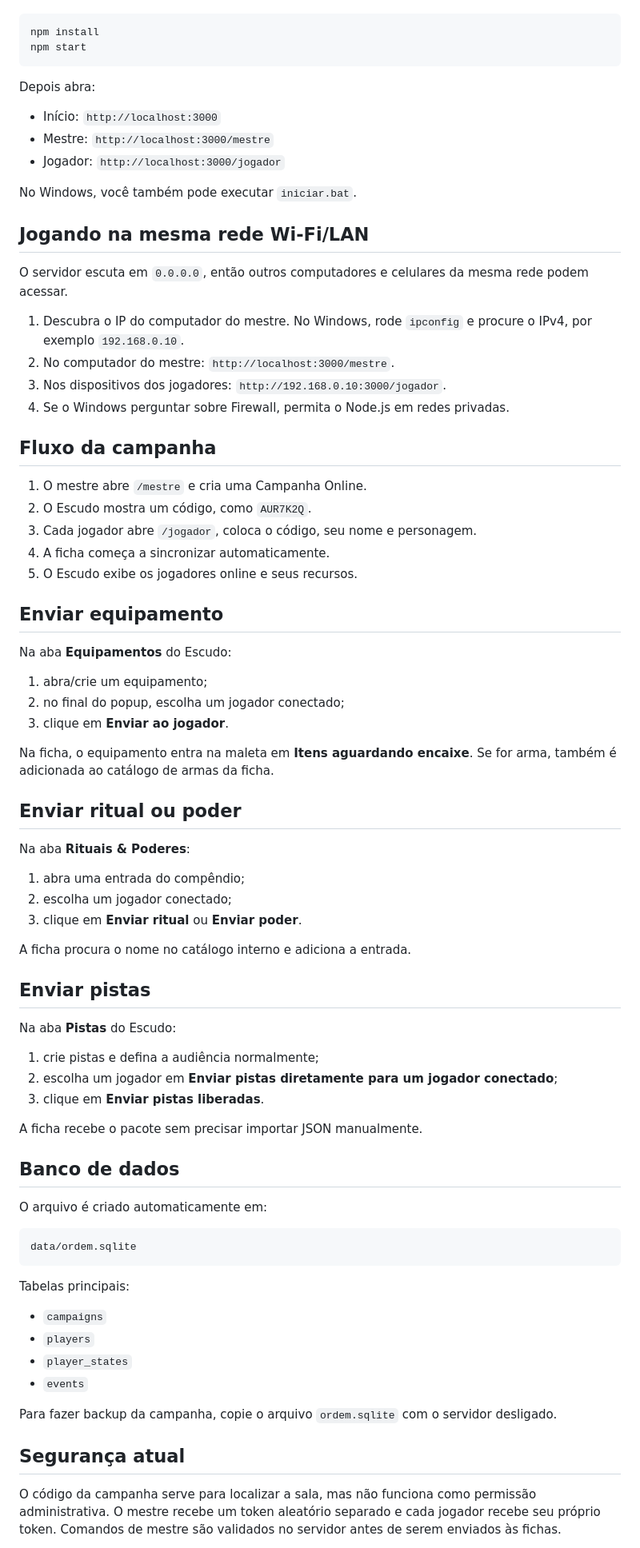
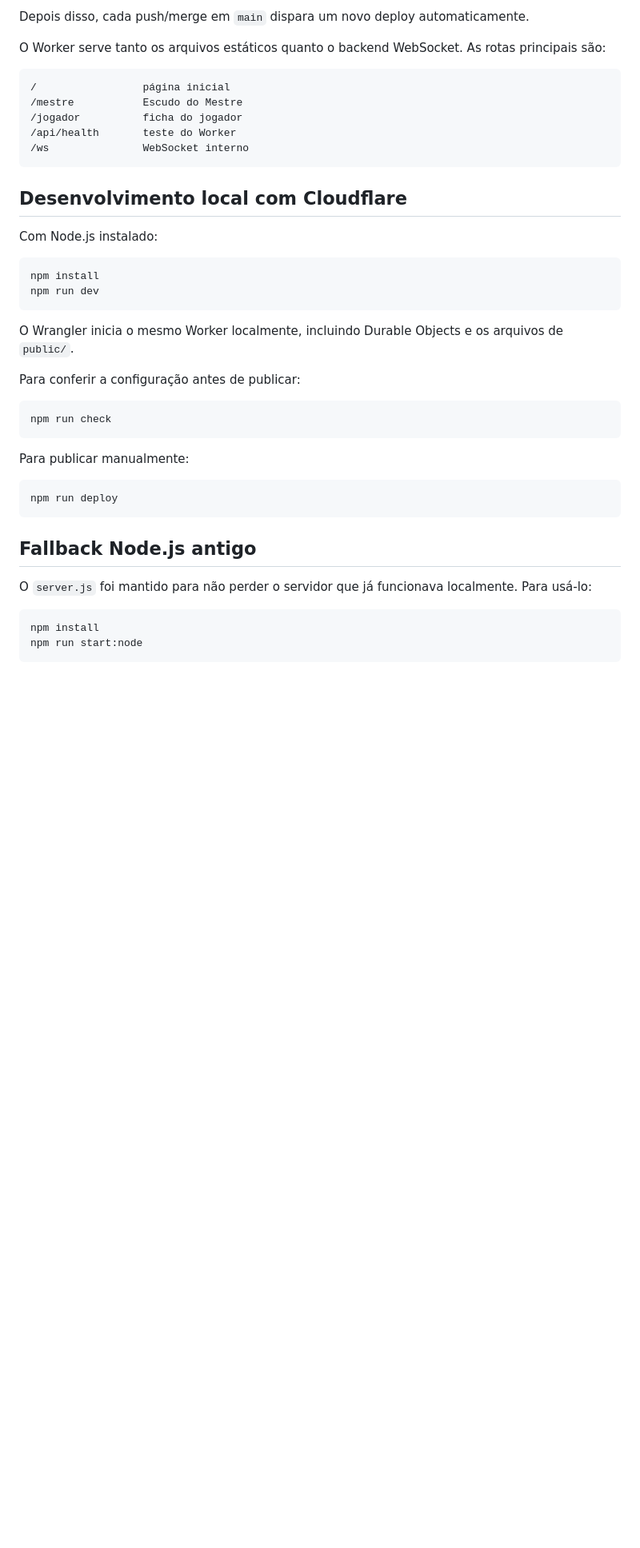
Before and after one commit to Brianztz/ECHOS-RPG, a Markdown page: README.md, the part around one of its changes. Shown at 80% size. Drawn GitHub-style; blank space fills up the shorter version.

````diff
--- a/README.md
+++ b/README.md
@@ -32,82 +73,44 @@ Abra um terminal dentro desta pasta e rode:
+Depois disso, cada push/merge em `main` dispara um novo deploy automaticamente.
+
+O Worker serve tanto os arquivos estáticos quanto o backend WebSocket. As rotas principais são:
+
+```text
+/                 página inicial
+/mestre           Escudo do Mestre
+/jogador          ficha do jogador
+/api/health       teste do Worker
+/ws               WebSocket interno
+```
+
+## Desenvolvimento local com Cloudflare
+
+Com Node.js instalado:
 
 ```bash
 npm install
-npm start
+npm run dev
 ```
 
-Depois abra:
+O Wrangler inicia o mesmo Worker localmente, incluindo Durable Objects e os arquivos de `public/`.
 
-- Início: `http://localhost:3000`
-- Mestre: `http://localhost:3000/mestre`
-- Jogador: `http://localhost:3000/jogador`
+Para conferir a configuração antes de publicar:
 
-No Windows, você também pode executar `iniciar.bat`.
-
-## Jogando na mesma rede Wi‑Fi/LAN
-
-O servidor escuta em `0.0.0.0`, então outros computadores e celulares da mesma rede podem acessar.
-
-1. Descubra o IP do computador do mestre. No Windows, rode `ipconfig` e procure o IPv4, por exemplo `192.168.0.10`.
-2. No computador do mestre: `http://localhost:3000/mestre`.
-3. Nos dispositivos dos jogadores: `http://192.168.0.10:3000/jogador`.
-4. Se o Windows perguntar sobre Firewall, permita o Node.js em redes privadas.
-
-## Fluxo da campanha
-
-1. O mestre abre `/mestre` e cria uma Campanha Online.
-2. O Escudo mostra um código, como `AUR7K2Q`.
-3. Cada jogador abre `/jogador`, coloca o código, seu nome e personagem.
-4. A ficha começa a sincronizar automaticamente.
-5. O Escudo exibe os jogadores online e seus recursos.
-
-## Enviar equipamento
-
-Na aba **Equipamentos** do Escudo:
-
-1. abra/crie um equipamento;
-2. no final do popup, escolha um jogador conectado;
-3. clique em **Enviar ao jogador**.
-
-Na ficha, o equipamento entra na maleta em **Itens aguardando encaixe**. Se for arma, também é adicionada ao catálogo de armas da ficha.
-
-## Enviar ritual ou poder
-
-Na aba **Rituais & Poderes**:
-
-1. abra uma entrada do compêndio;
-2. escolha um jogador conectado;
-3. clique em **Enviar ritual** ou **Enviar poder**.
-
-A ficha procura o nome no catálogo interno e adiciona a entrada.
-
-## Enviar pistas
-
-Na aba **Pistas** do Escudo:
-
-1. crie pistas e defina a audiência normalmente;
-2. escolha um jogador em **Enviar pistas diretamente para um jogador conectado**;
-3. clique em **Enviar pistas liberadas**.
-
-A ficha recebe o pacote sem precisar importar JSON manualmente.
-
-## Banco de dados
-
-O arquivo é criado automaticamente em:
-
-```text
-data/ordem.sqlite
+```bash
+npm run check
 ```
 
-Tabelas principais:
+Para publicar manualmente:
 
-- `campaigns`
-- `players`
-- `player_states`
-- `events`
+```bash
+npm run deploy
+```
 
-Para fazer backup da campanha, copie o arquivo `ordem.sqlite` com o servidor desligado.
+## Fallback Node.js antigo
 
-## Segurança atual
+O `server.js` foi mantido para não perder o servidor que já funcionava localmente. Para usá-lo:
 
-O código da campanha serve para localizar a sala, mas não funciona como permissão administrativa. O mestre recebe um token aleatório separado e cada jogador recebe seu próprio token. Comandos de mestre são validados no servidor antes de serem enviados às fichas.
+```bash
+npm install
+npm run start:node
+```
 
````
Also changed, not shown: other parts of README.md (+77 -80 lines).
